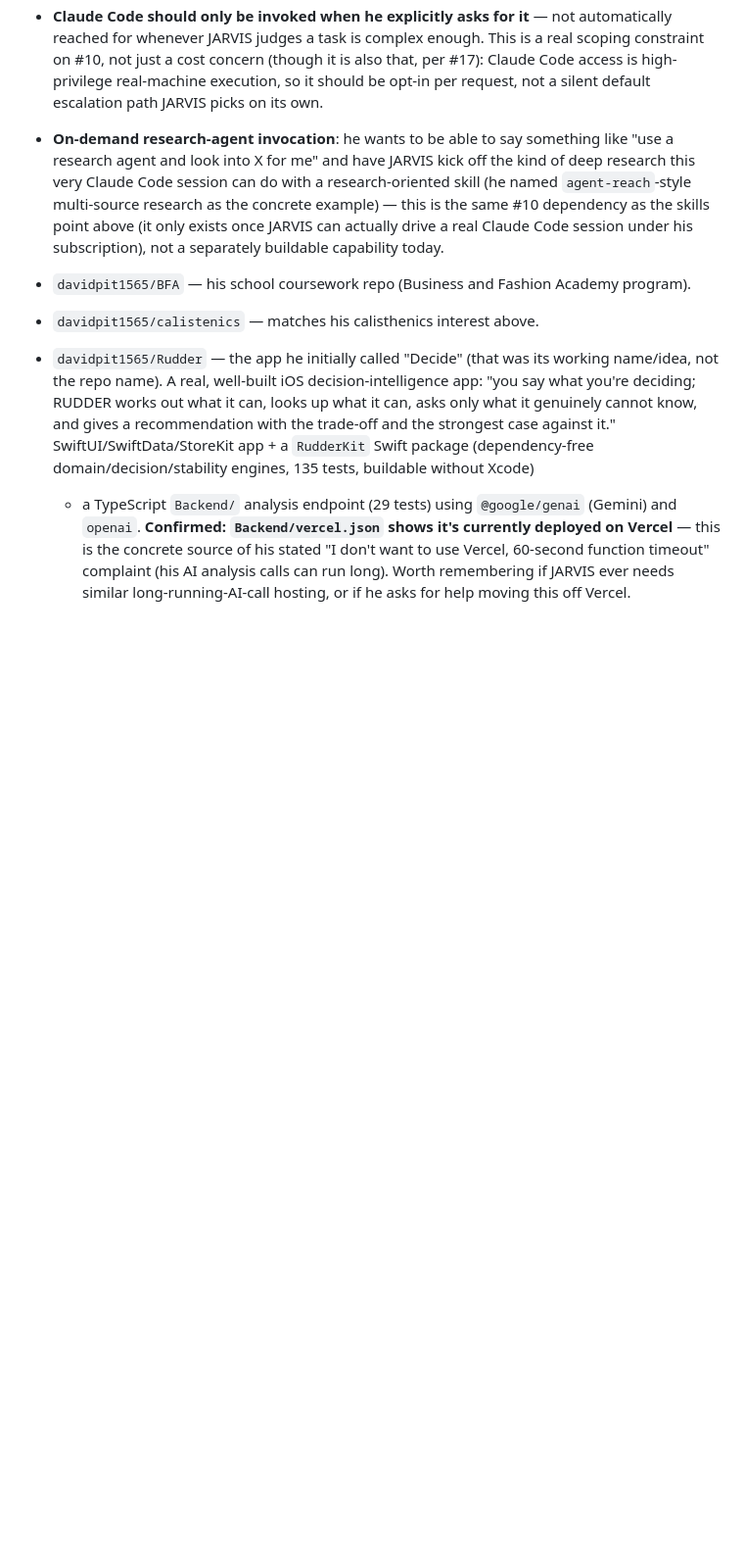
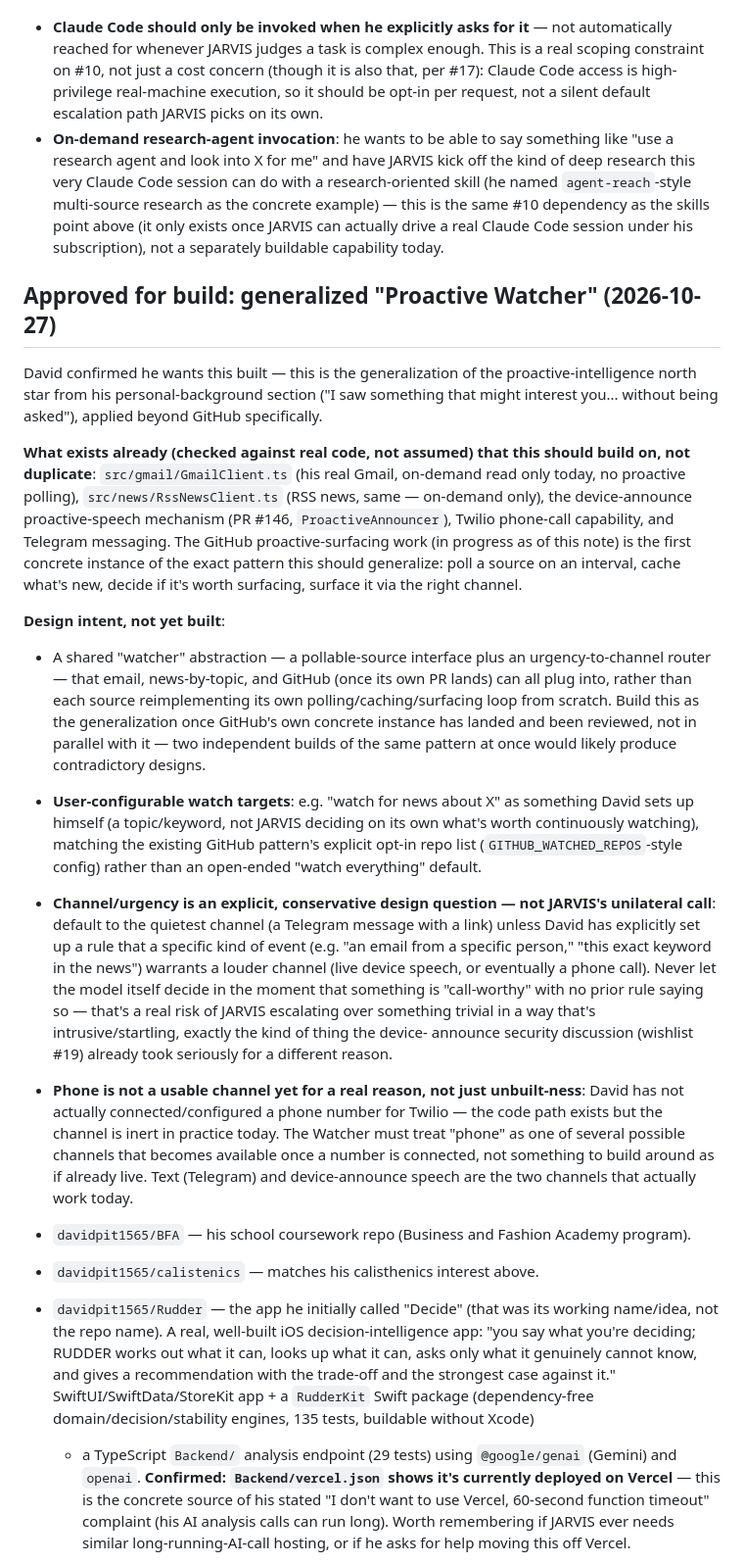
Before and after one commit to davidpit1565/Jarvis, a Markdown page: CLAUDE.md, the part around the change. Shown at 98% size. Rendered like a GitHub page; blank space fills up the shorter version.

Commit message:
Record approved Proactive Watcher spec, sequenced after GitHub surfacing (#171)
Claude-Session: https://claude.ai/code/session_01RNpEkXKGjLmL8akKRPeV2a

Co-authored-by: Claude <noreply@anthropic.com>

```diff
--- a/CLAUDE.md
+++ b/CLAUDE.md
@@ -498,6 +498,46 @@ project — still explicitly **not built now**, per his own standing priority or
   dependency as the skills point above (it only exists once JARVIS can actually drive a real
   Claude Code session under his subscription), not a separately buildable capability today.
 
+## Approved for build: generalized "Proactive Watcher" (2026-10-27)
+
+David confirmed he wants this built — this is the generalization of the proactive-intelligence
+north star from his personal-background section ("I saw something that might interest you...
+without being asked"), applied beyond GitHub specifically.
+
+**What exists already (checked against real code, not assumed) that this should build on, not
+duplicate**: `src/gmail/GmailClient.ts` (his real Gmail, on-demand read only today, no proactive
+polling), `src/news/RssNewsClient.ts` (RSS news, same — on-demand only), the device-announce
+proactive-speech mechanism (PR #146, `ProactiveAnnouncer`), Twilio phone-call capability, and
+Telegram messaging. The GitHub proactive-surfacing work (in progress as of this note) is the
+first concrete instance of the exact pattern this should generalize: poll a source on an
+interval, cache what's new, decide if it's worth surfacing, surface it via the right channel.
+
+**Design intent, not yet built**:
+- A shared "watcher" abstraction — a pollable-source interface plus an urgency-to-channel
+  router — that email, news-by-topic, and GitHub (once its own PR lands) can all plug into,
+  rather than each source reimplementing its own polling/caching/surfacing loop from scratch.
+  Build this as the generalization once GitHub's own concrete instance has landed and been
+  reviewed, not in parallel with it — two independent builds of the same pattern at once would
+  likely produce contradictory designs.
+- **User-configurable watch targets**: e.g. "watch for news about X" as something David sets up
+  himself (a topic/keyword, not JARVIS deciding on its own what's worth continuously watching),
+  matching the existing GitHub pattern's explicit opt-in repo list (`GITHUB_WATCHED_REPOS`-style
+  config) rather than an open-ended "watch everything" default.
+- **Channel/urgency is an explicit, conservative design question — not JARVIS's unilateral
+  call**: default to the quietest channel (a Telegram message with a link) unless David has
+  explicitly set up a rule that a specific kind of event (e.g. "an email from a specific
+  person," "this exact keyword in the news") warrants a louder channel (live device speech, or
+  eventually a phone call). Never let the model itself decide in the moment that something is
+  "call-worthy" with no prior rule saying so — that's a real risk of JARVIS escalating over
+  something trivial in a way that's intrusive/startling, exactly the kind of thing the device-
+  announce security discussion (wishlist #19) already took seriously for a different reason.
+- **Phone is not a usable channel yet for a real reason, not just unbuilt-ness**: David has not
+  actually connected/configured a phone number for Twilio — the code path exists but the
+  channel is inert in practice today. The Watcher must treat "phone" as one of several possible
+  channels that becomes available once a number is connected, not something to build around as
+  if already live. Text (Telegram) and device-announce speech are the two channels that
+  actually work today.
+
 - `davidpit1565/BFA` — his school coursework repo (Business and Fashion Academy program).
 - `davidpit1565/calistenics` — matches his calisthenics interest above.
 - `davidpit1565/Rudder` — the app he initially called "Decide" (that was its working
```
